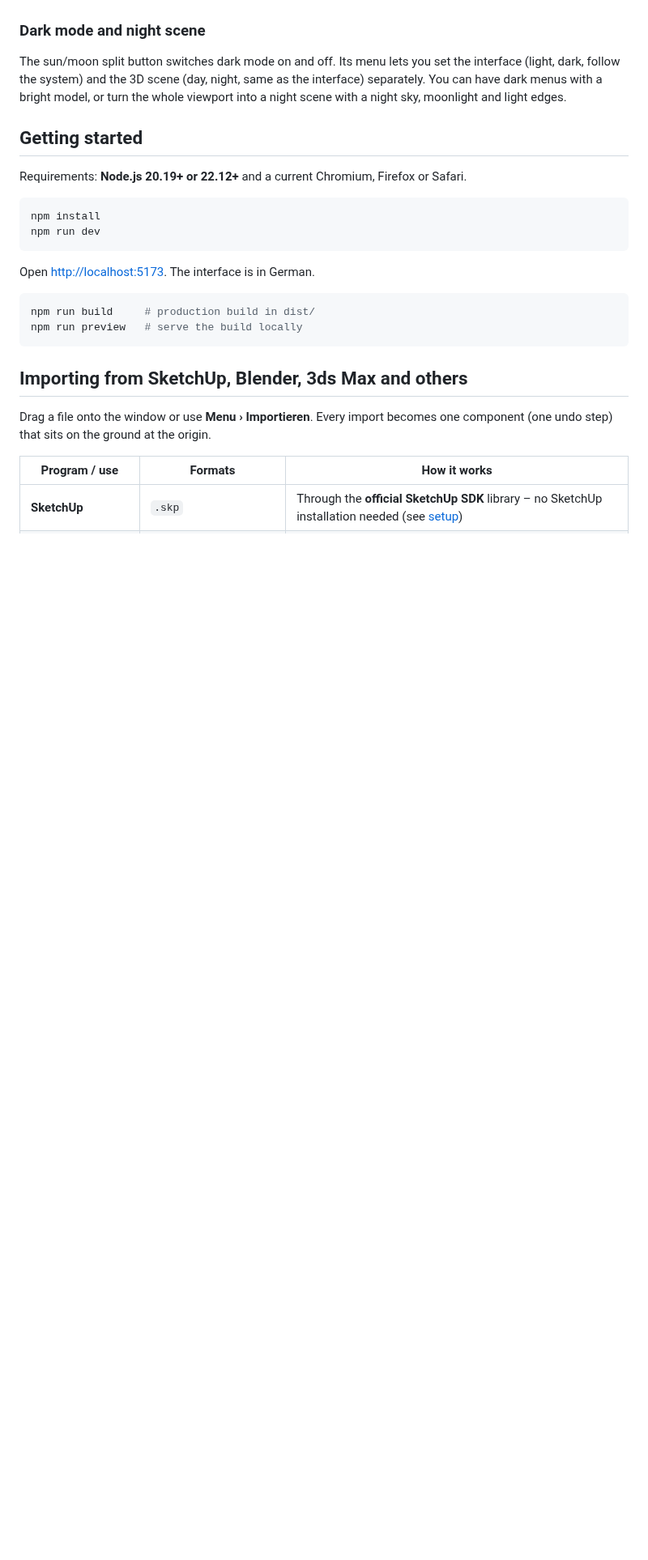
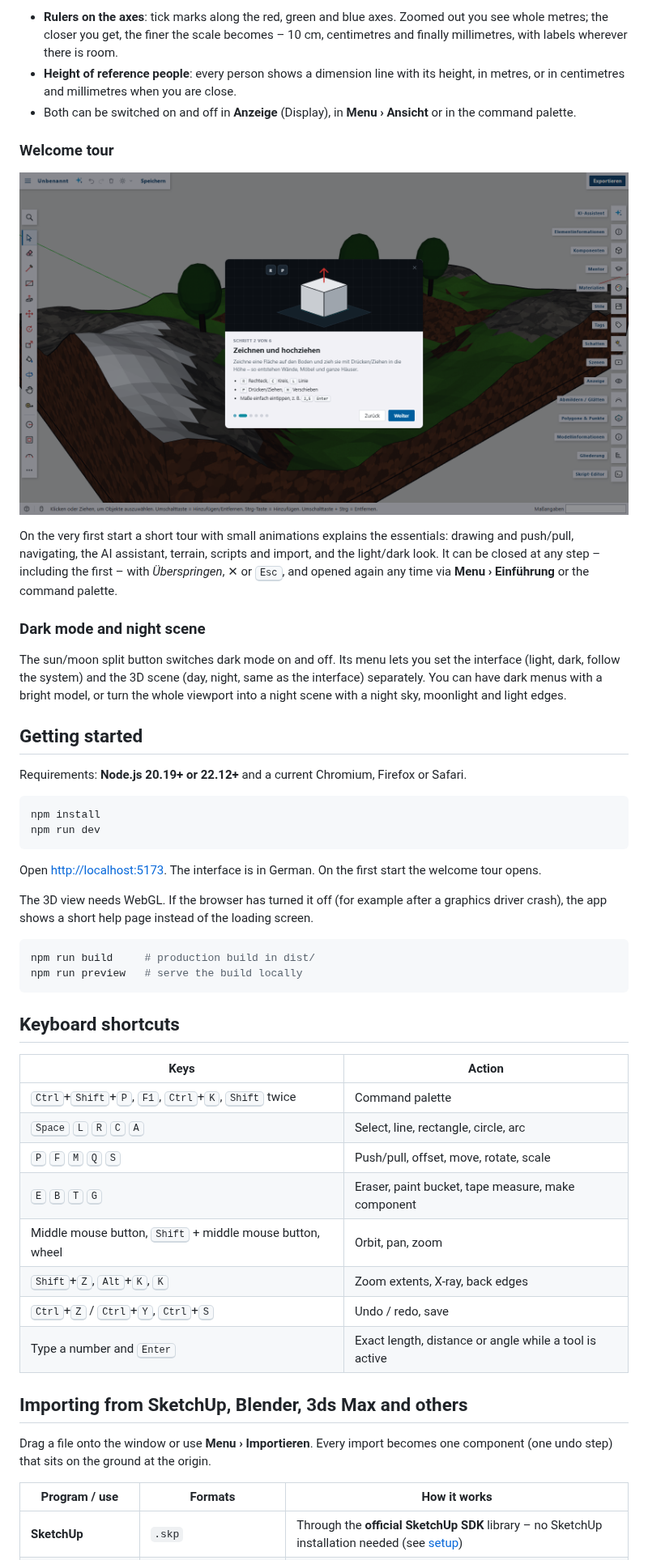
Before and after one commit to Chris2011/shap3d.ai, a Markdown page: README.md, the part around one of its changes. Shown at 81% size. GitHub-like rendering; pictures changed too: docs/screenshots/tour.png (added); blank space fills up the shorter version.

````diff
--- a/README.md
+++ b/README.md
@@ -120,3 +142,13 @@ Turn a rectangle into a landscape, or start a new terrain from scratch, then scu
+- **Rulers on the axes**: tick marks along the red, green and blue axes. Zoomed out you see whole metres; the closer you get, the finer the scale becomes – 10 cm, centimetres and finally millimetres, with labels wherever there is room.
+- **Height of reference people**: every person shows a dimension line with its height, in metres, or in centimetres and millimetres when you are close.
+- Both can be switched on and off in **Anzeige** (Display), in **Menu › Ansicht** or in the command palette.
+
+### Welcome tour
+
+![Welcome tour](docs/screenshots/tour.png)
+
+On the very first start a short tour with small animations explains the essentials: drawing and push/pull, navigating, the AI assistant, terrain, scripts and import, and the light/dark look. It can be closed at any step – including the first – with *Überspringen*, ✕ or <kbd>Esc</kbd>, and opened again any time via **Menu › Einführung** or the command palette.
+
 ### Dark mode and night scene
 
 The sun/moon split button switches dark mode on and off. Its menu lets you set the interface (light, dark, follow the system) and the 3D scene (day, night, same as the interface) separately. You can have dark menus with a bright model, or turn the whole viewport into a night scene with a night sky, moonlight and light edges.
@@ -130,12 +162,27 @@ npm install
 npm run dev
 ```
 
-Open <http://localhost:5173>. The interface is in German.
+Open <http://localhost:5173>. The interface is in German. On the first start the welcome tour opens.
+
+The 3D view needs WebGL. If the browser has turned it off (for example after a graphics driver crash), the app shows a short help page instead of the loading screen.
 
 ```bash
 npm run build     # production build in dist/
 npm run preview   # serve the build locally
 ```
+
+## Keyboard shortcuts
+
+| Keys | Action |
+| --- | --- |
+| <kbd>Ctrl</kbd>+<kbd>Shift</kbd>+<kbd>P</kbd>, <kbd>F1</kbd>, <kbd>Ctrl</kbd>+<kbd>K</kbd>, <kbd>Shift</kbd> twice | Command palette |
+| <kbd>Space</kbd> <kbd>L</kbd> <kbd>R</kbd> <kbd>C</kbd> <kbd>A</kbd> | Select, line, rectangle, circle, arc |
+| <kbd>P</kbd> <kbd>F</kbd> <kbd>M</kbd> <kbd>Q</kbd> <kbd>S</kbd> | Push/pull, offset, move, rotate, scale |
+| <kbd>E</kbd> <kbd>B</kbd> <kbd>T</kbd> <kbd>G</kbd> | Eraser, paint bucket, tape measure, make component |
+| Middle mouse button, <kbd>Shift</kbd> + middle mouse button, wheel | Orbit, pan, zoom |
+| <kbd>Shift</kbd>+<kbd>Z</kbd>, <kbd>Alt</kbd>+<kbd>K</kbd>, <kbd>K</kbd> | Zoom extents, X-ray, back edges |
+| <kbd>Ctrl</kbd>+<kbd>Z</kbd> / <kbd>Ctrl</kbd>+<kbd>Y</kbd>, <kbd>Ctrl</kbd>+<kbd>S</kbd> | Undo / redo, save |
+| Type a number and <kbd>Enter</kbd> | Exact length, distance or angle while a tool is active |
 
 ## Importing from SketchUp, Blender, 3ds Max and others
 
````
Also changed, not shown: other parts of README.md (+28 -5 lines), docs/screenshots/measure.png (added), docs/screenshots/palette.png (added), 13 other files.
